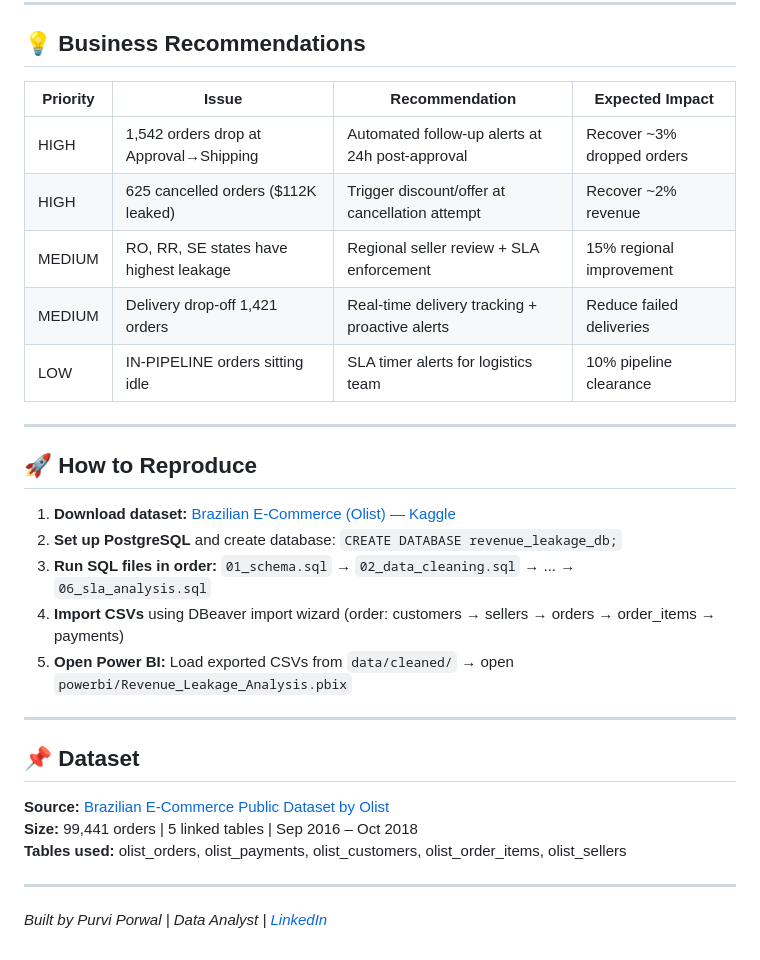
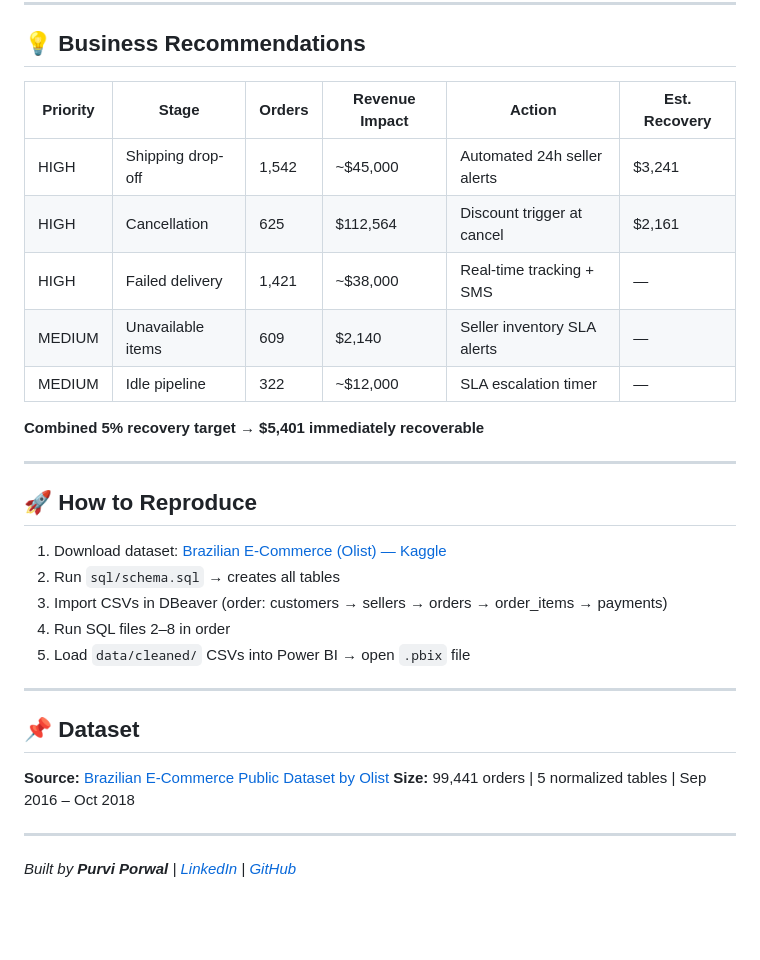
Before and after one commit to PurviGit/Revenue-Leakage-Sales-Funnel-Analysis, a Markdown page: README.md, the part around one of its changes. GitHub-like rendering; blank space fills up the shorter version.

```diff
--- a/README.md
+++ b/README.md
@@ -135,32 +190,32 @@ FROM revenue_summary;
 
 ## 💡 Business Recommendations
 
-| Priority | Issue | Recommendation | Expected Impact |
-|----------|-------|----------------|-----------------|
-| HIGH | 1,542 orders drop at Approval→Shipping | Automated follow-up alerts at 24h post-approval | Recover ~3% dropped orders |
-| HIGH | 625 cancelled orders ($112K leaked) | Trigger discount/offer at cancellation attempt | Recover ~2% revenue |
-| MEDIUM | RO, RR, SE states have highest leakage | Regional seller review + SLA enforcement | 15% regional improvement |
-| MEDIUM | Delivery drop-off 1,421 orders | Real-time delivery tracking + proactive alerts | Reduce failed deliveries |
-| LOW | IN-PIPELINE orders sitting idle | SLA timer alerts for logistics team | 10% pipeline clearance |
+| Priority | Stage | Orders | Revenue Impact | Action | Est. Recovery |
+|----------|-------|--------|----------------|--------|---------------|
+| HIGH | Shipping drop-off | 1,542 | ~$45,000 | Automated 24h seller alerts | $3,241 |
+| HIGH | Cancellation | 625 | $112,564 | Discount trigger at cancel | $2,161 |
+| HIGH | Failed delivery | 1,421 | ~$38,000 | Real-time tracking + SMS | — |
+| MEDIUM | Unavailable items | 609 | $2,140 | Seller inventory SLA alerts | — |
+| MEDIUM | Idle pipeline | 322 | ~$12,000 | SLA escalation timer | — |
+
+**Combined 5% recovery target → $5,401 immediately recoverable**
 
 ---
 
 ## 🚀 How to Reproduce
 
-1. **Download dataset:** [Brazilian E-Commerce (Olist) — Kaggle](https://www.kaggle.com/datasets/olistbr/brazilian-ecommerce)
-2. **Set up PostgreSQL** and create database: `CREATE DATABASE revenue_leakage_db;`
-3. **Run SQL files in order:** `01_schema.sql` → `02_data_cleaning.sql` → ... → `06_sla_analysis.sql`
-4. **Import CSVs** using DBeaver import wizard (order: customers → sellers → orders → order_items → payments)
-5. **Open Power BI:** Load exported CSVs from `data/cleaned/` → open `powerbi/Revenue_Leakage_Analysis.pbix`
+1. Download dataset: [Brazilian E-Commerce (Olist) — Kaggle](https://www.kaggle.com/datasets/olistbr/brazilian-ecommerce)
+2. Run `sql/schema.sql` → creates all tables
+3. Import CSVs in DBeaver (order: customers → sellers → orders → order_items → payments)
+4. Run SQL files 2–8 in order
+5. Load `data/cleaned/` CSVs into Power BI → open `.pbix` file
 
 ---
 
 ## 📌 Dataset
-
 **Source:** [Brazilian E-Commerce Public Dataset by Olist](https://www.kaggle.com/datasets/olistbr/brazilian-ecommerce)
-**Size:** 99,441 orders | 5 linked tables | Sep 2016 – Oct 2018
-**Tables used:** olist_orders, olist_payments, olist_customers, olist_order_items, olist_sellers
+**Size:** 99,441 orders | 5 normalized tables | Sep 2016 – Oct 2018
 
 ---
 
-*Built by Purvi Porwal | Data Analyst | [LinkedIn](https://linkedin.com/in/purvi-porwal-a6554a258)*
+*Built by **Purvi Porwal** | [LinkedIn](https://linkedin.com/in/purvi-porwal-a6554a258) | [GitHub](https://github.com/PurviGit)*
```
Also changed, not shown: other parts of README.md (+118 -63 lines).
